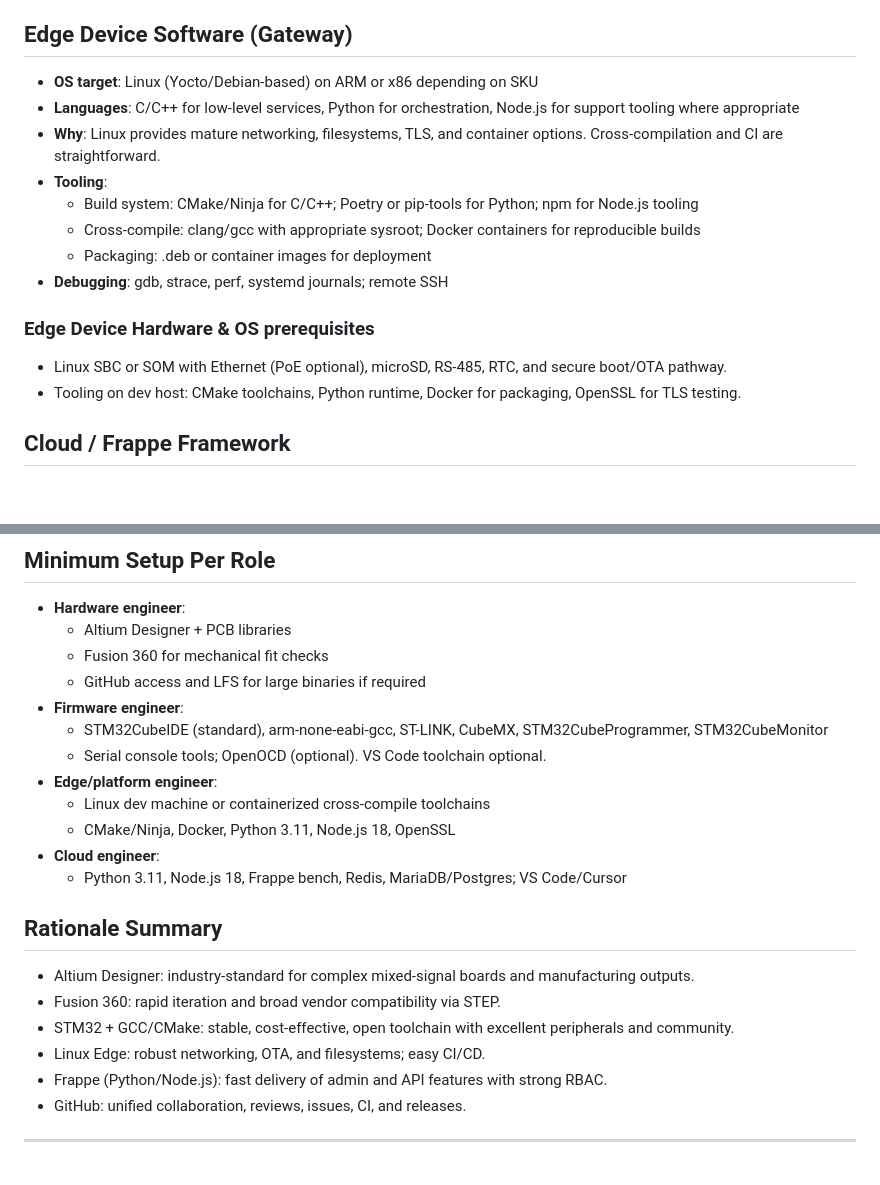
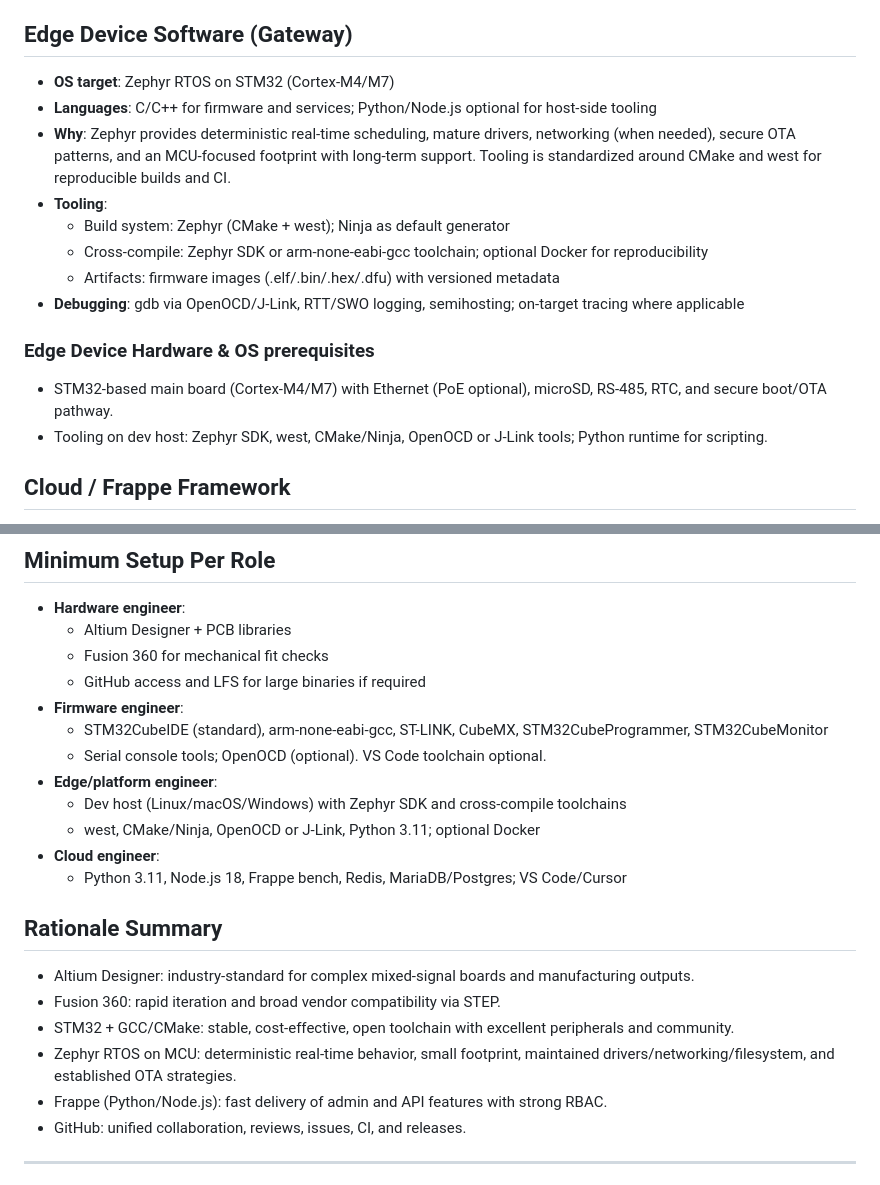
Before and after one commit to newmatik/EsoCore, a Markdown page: docs/development-environment.md, 2 parts joined by grey strips. Drawn GitHub-style; blank space fills up the shorter version.

```diff
--- a/docs/development-environment.md
+++ b/docs/development-environment.md
@@ -44,19 +44,19 @@ This page documents the end-to-end development tooling used across hardware, fir
 
 ## Edge Device Software (Gateway)
 
-- **OS target**: Linux (Yocto/Debian-based) on ARM or x86 depending on SKU
-- **Languages**: C/C++ for low-level services, Python for orchestration, Node.js for support tooling where appropriate
-- **Why**: Linux provides mature networking, filesystems, TLS, and container options. Cross-compilation and CI are straightforward.
+- **OS target**: Zephyr RTOS on STM32 (Cortex-M4/M7)
+- **Languages**: C/C++ for firmware and services; Python/Node.js optional for host-side tooling
+- **Why**: Zephyr provides deterministic real-time scheduling, mature drivers, networking (when needed), secure OTA patterns, and an MCU-focused footprint with long-term support. Tooling is standardized around CMake and west for reproducible builds and CI.
 - **Tooling**:
-  - Build system: CMake/Ninja for C/C++; Poetry or pip-tools for Python; npm for Node.js tooling
-  - Cross-compile: clang/gcc with appropriate sysroot; Docker containers for reproducible builds
-  - Packaging: .deb or container images for deployment
-- **Debugging**: gdb, strace, perf, systemd journals; remote SSH
+  - Build system: Zephyr (CMake + west); Ninja as default generator
+  - Cross-compile: Zephyr SDK or arm-none-eabi-gcc toolchain; optional Docker for reproducibility
+  - Artifacts: firmware images (.elf/.bin/.hex/.dfu) with versioned metadata
+- **Debugging**: gdb via OpenOCD/J-Link, RTT/SWO logging, semihosting; on-target tracing where applicable
 
 ### Edge Device Hardware & OS prerequisites
 
-- Linux SBC or SOM with Ethernet (PoE optional), microSD, RS-485, RTC, and secure boot/OTA pathway.
-- Tooling on dev host: CMake toolchains, Python runtime, Docker for packaging, OpenSSL for TLS testing.
+- STM32-based main board (Cortex-M4/M7) with Ethernet (PoE optional), microSD, RS-485, RTC, and secure boot/OTA pathway.
+- Tooling on dev host: Zephyr SDK, west, CMake/Ninja, OpenOCD or J-Link tools; Python runtime for scripting.
 
 ## Cloud / Frappe Framework
 
@@ -94,8 +94,8 @@ This page documents the end-to-end development tooling used across hardware, fir
   - STM32CubeIDE (standard), arm-none-eabi-gcc, ST-LINK, CubeMX, STM32CubeProgrammer, STM32CubeMonitor
   - Serial console tools; OpenOCD (optional). VS Code toolchain optional.
 - **Edge/platform engineer**:
-  - Linux dev machine or containerized cross-compile toolchains
-  - CMake/Ninja, Docker, Python 3.11, Node.js 18, OpenSSL
+  - Dev host (Linux/macOS/Windows) with Zephyr SDK and cross-compile toolchains
+  - west, CMake/Ninja, OpenOCD or J-Link, Python 3.11; optional Docker
 - **Cloud engineer**:
   - Python 3.11, Node.js 18, Frappe bench, Redis, MariaDB/Postgres; VS Code/Cursor
 
@@ -104,7 +104,7 @@ This page documents the end-to-end development tooling used across hardware, fir
 - Altium Designer: industry-standard for complex mixed-signal boards and manufacturing outputs.
 - Fusion 360: rapid iteration and broad vendor compatibility via STEP.
 - STM32 + GCC/CMake: stable, cost-effective, open toolchain with excellent peripherals and community.
-- Linux Edge: robust networking, OTA, and filesystems; easy CI/CD.
+- Zephyr RTOS on MCU: deterministic real-time behavior, small footprint, maintained drivers/networking/filesystem, and established OTA strategies.
 - Frappe (Python/Node.js): fast delivery of admin and API features with strong RBAC.
 - GitHub: unified collaboration, reviews, issues, CI, and releases.
 
```
Also changed, not shown: docs/README.md (+1 -1 lines).
